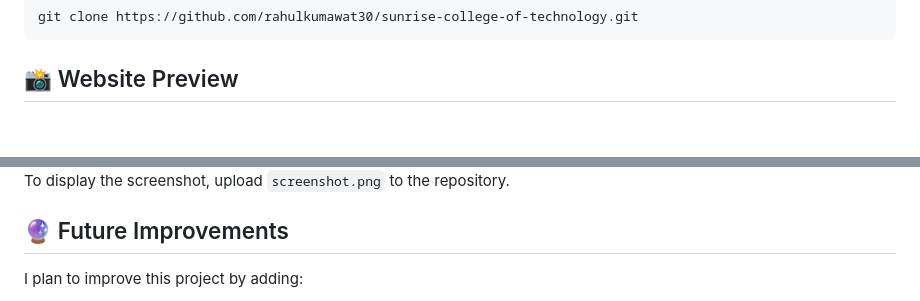
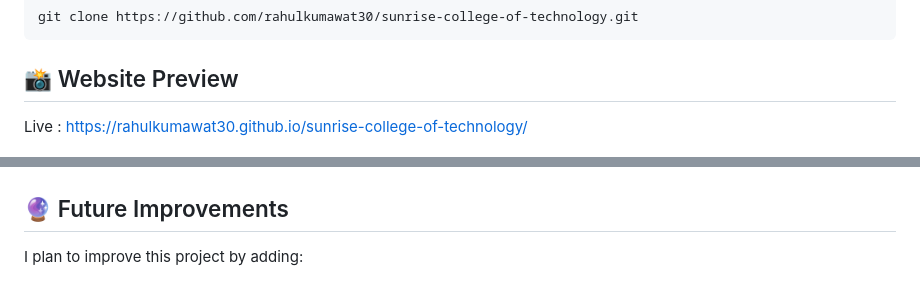
Before and after one commit to rahulkumawat30/sunrise-college-of-technology, a Markdown page: README.md, 2 parts joined by grey strips. GitHub-like rendering; blank space fills up the shorter version.

Commit message:
Update README with website preview and images
Added website preview section with live link and images.

```diff
--- a/README.md
+++ b/README.md
@@ -128,6 +128,8 @@ git clone https://github.com/rahulkumawat30/sunrise-college-of-technology.git
 
 ## 📸 Website Preview
 
+Live :  https://rahulkumawat30.github.io/sunrise-college-of-technology/
+
 <img width="1910" height="1037" alt="image" src="https://github.com/user-attachments/assets/8359720d-ac94-4056-ad65-dddb6bba8019" />
 <img width="1920" height="1080" alt="image" src="https://github.com/user-attachments/assets/21052b74-168f-4d50-98d1-3c6ca4b4ff53" />
 <img width="1911" height="1033" alt="image" src="https://github.com/user-attachments/assets/32b93382-cb61-45e2-803d-e5d36f570e60" />
@@ -135,5 +141,4 @@ git clone https://github.com/rahulkumawat30/sunrise-college-of-technology.git
 
-To display the screenshot, upload `screenshot.png` to the repository.
 
 ## 🔮 Future Improvements
 
```
Also changed, not shown: other parts of README.md (+4 -0 lines).
